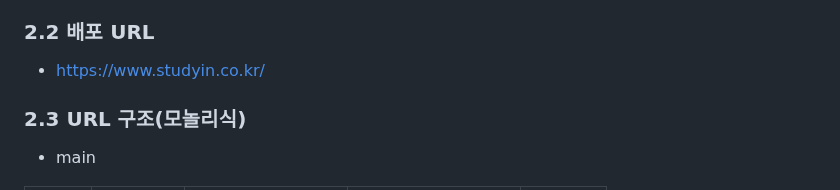
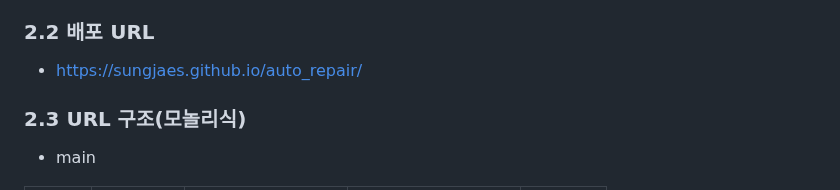
Before and after one commit to SungjaeS/auto_repair, a Markdown page: README.md, the part around the change. Drawn GitHub-style.

```diff
--- a/README.md
+++ b/README.md
@@ -40,7 +40,7 @@ Auto repair with Chatgpt
   - Amazon Lightsail
 ...중략...
 ### 2.2 배포 URL
-- [https://www.studyin.co.kr/](https://sungjaes.github.io/auto_repair/)
+- https://sungjaes.github.io/auto_repair/
 
 ### 2.3 URL 구조(모놀리식)
 - main
```
